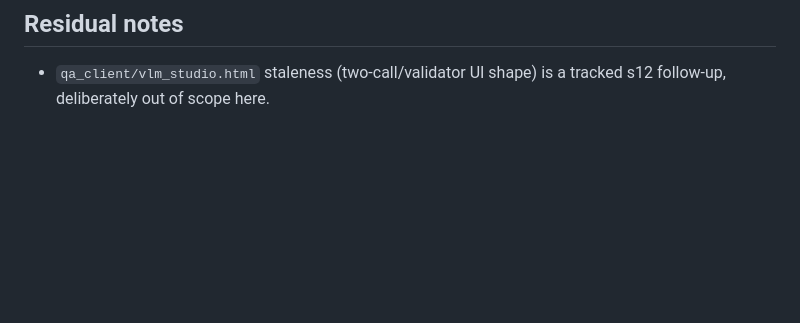
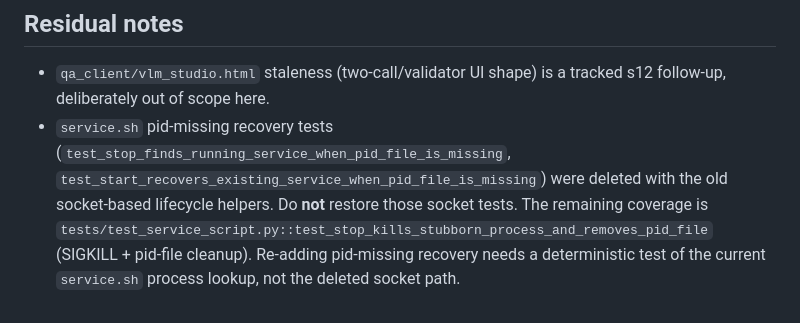
Before and after one commit to Stanxxy/video-upscale, a Markdown page: docs/SIMPLIFICATION.md, the part around the change. Rendered like a GitHub page; blank space fills up the shorter version.

Commit message:
docs(engine): correct select_boxes path and pid-missing test gap
Point the tracking README at the live package and record that the
deleted socket pid-recovery tests should not be restored.

Co-authored-by: Cursor <cursoragent@cursor.com>

```diff
--- a/docs/SIMPLIFICATION.md
+++ b/docs/SIMPLIFICATION.md
@@ -202,3 +202,12 @@ Targeted re-run evidence:
 
 - `qa_client/vlm_studio.html` staleness (two-call/validator UI shape) is a
   tracked s12 follow-up, deliberately out of scope here.
+- `service.sh` pid-missing recovery tests
+  (`test_stop_finds_running_service_when_pid_file_is_missing`,
+  `test_start_recovers_existing_service_when_pid_file_is_missing`) were
+  deleted with the old socket-based lifecycle helpers. Do **not** restore
+  those socket tests. The remaining coverage is
+  `tests/test_service_script.py::test_stop_kills_stubborn_process_and_removes_pid_file`
+  (SIGKILL + pid-file cleanup). Re-adding pid-missing recovery needs a
+  deterministic test of the current `service.sh` process lookup, not the
+  deleted socket path.
```
Also changed, not shown: tracking_pipeline/README.md (+1 -1 lines).
